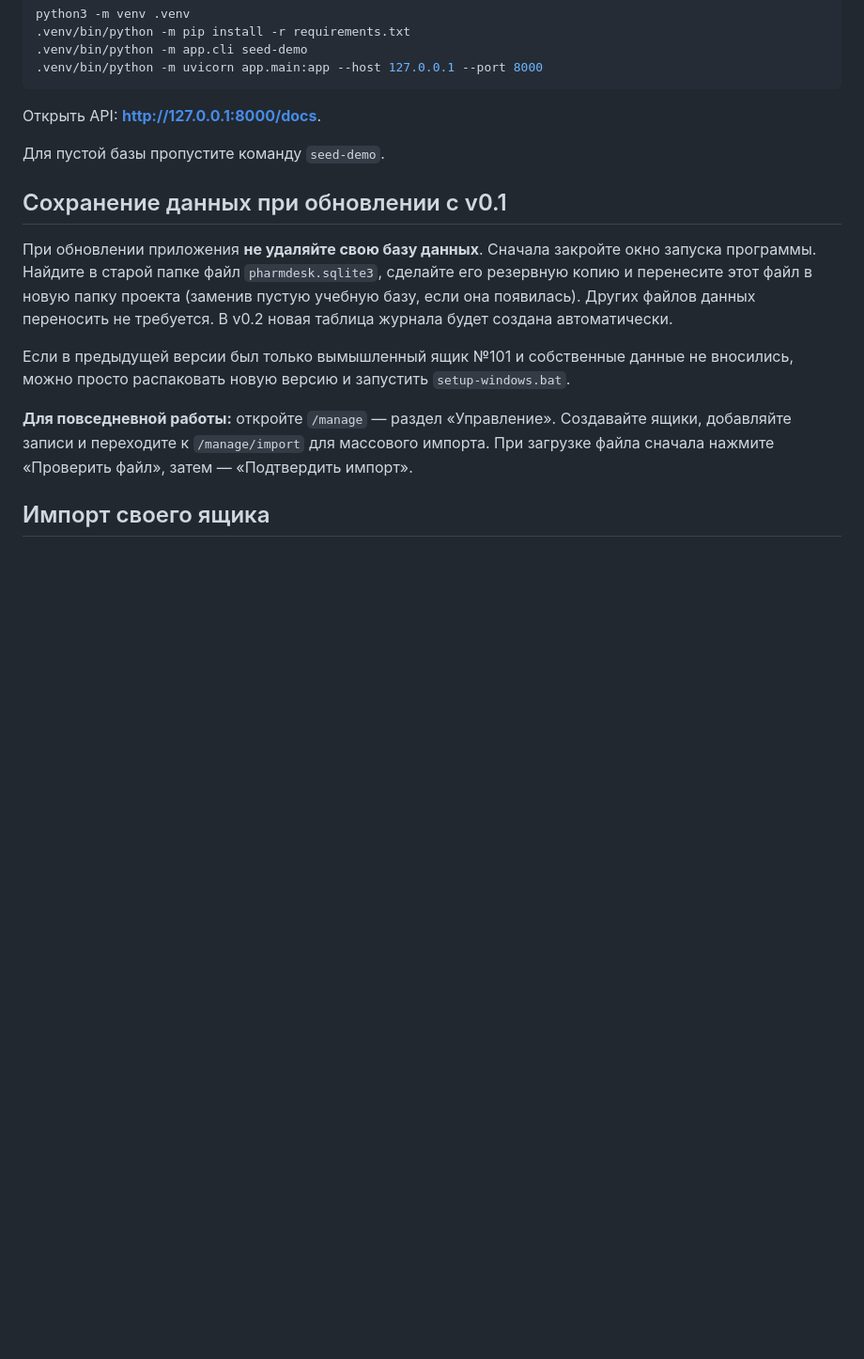
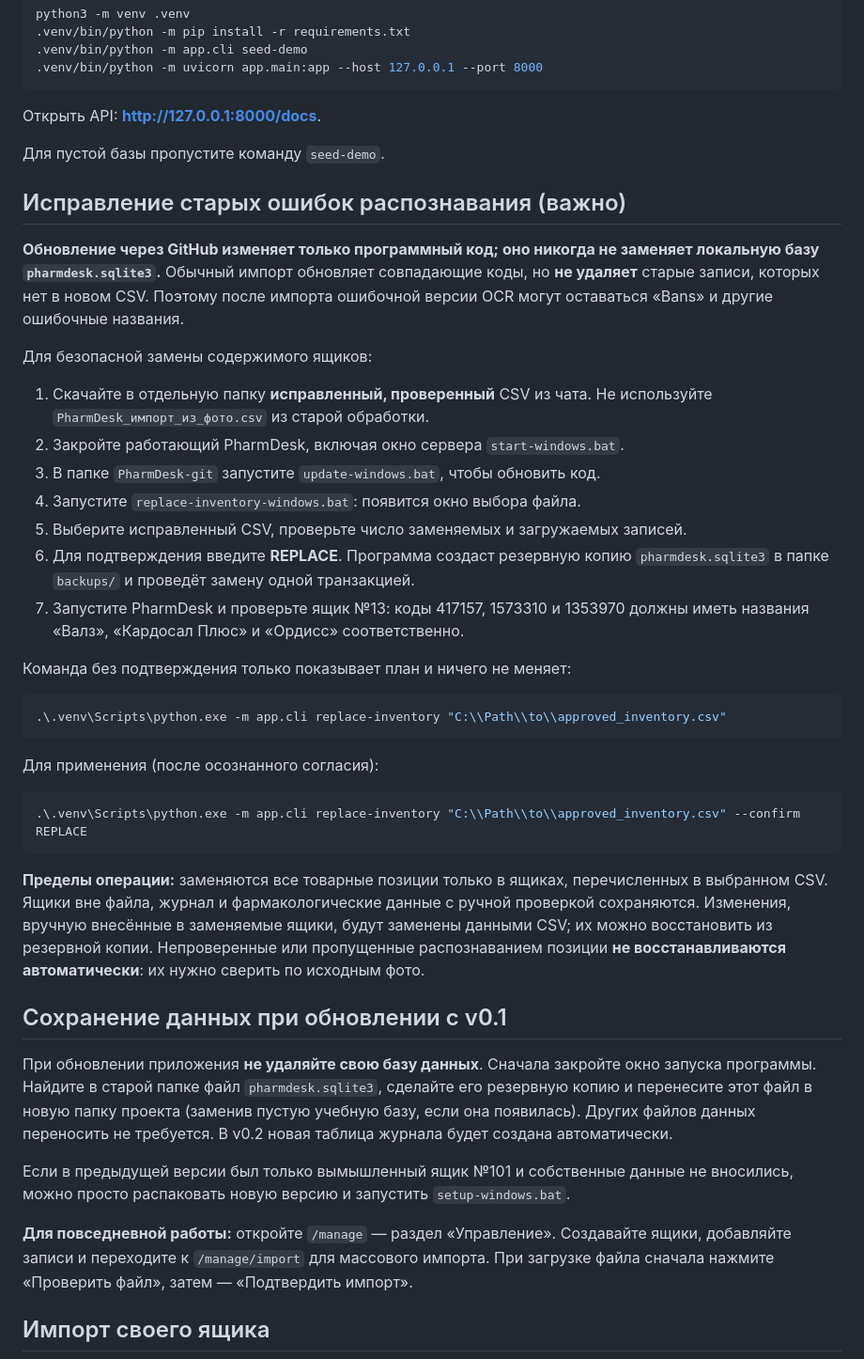
Before and after one commit to BogdanMaslyuk/PharmDesk, a Markdown page: README.md, the part around the change. Shown at 94% size. Drawn GitHub-style; blank space fills up the shorter version.

Commit message:
Document safe recovery from obsolete OCR inventory records

````diff
--- a/README.md
+++ b/README.md
@@ -94,6 +94,47 @@ python3 -m venv .venv
 
 Для пустой базы пропустите команду `seed-demo`.
 
+## Исправление старых ошибок распознавания (важно)
+
+**Обновление через GitHub изменяет только программный код; оно никогда не
+заменяет локальную базу `pharmdesk.sqlite3`.** Обычный импорт обновляет
+совпадающие коды, но **не удаляет** старые записи, которых нет в новом CSV.
+Поэтому после импорта ошибочной версии OCR могут оставаться «Bans» и другие
+ошибочные названия.
+
+Для безопасной замены содержимого ящиков:
+
+1. Скачайте в отдельную папку **исправленный, проверенный** CSV из чата.
+   Не используйте `PharmDesk_импорт_из_фото.csv` из старой обработки.
+2. Закройте работающий PharmDesk, включая окно сервера `start-windows.bat`.
+3. В папке `PharmDesk-git` запустите `update-windows.bat`, чтобы обновить код.
+4. Запустите `replace-inventory-windows.bat`: появится окно выбора файла.
+5. Выберите исправленный CSV, проверьте число заменяемых и загружаемых записей.
+6. Для подтверждения введите **REPLACE**. Программа создаст резервную копию
+   `pharmdesk.sqlite3` в папке `backups/` и проведёт замену одной транзакцией.
+7. Запустите PharmDesk и проверьте ящик №13:
+   коды 417157, 1573310 и 1353970 должны иметь названия «Валз»,
+   «Кардосал Плюс» и «Ордисс» соответственно.
+
+Команда без подтверждения только показывает план и ничего не меняет:
+
+```powershell
+.\.venv\Scripts\python.exe -m app.cli replace-inventory "C:\\Path\\to\\approved_inventory.csv"
+```
+
+Для применения (после осознанного согласия):
+
+```powershell
+.\.venv\Scripts\python.exe -m app.cli replace-inventory "C:\\Path\\to\\approved_inventory.csv" --confirm REPLACE
+```
+
+**Пределы операции:** заменяются все товарные позиции только в ящиках,
+перечисленных в выбранном CSV. Ящики вне файла, журнал и фармакологические
+данные с ручной проверкой сохраняются. Изменения, вручную внесённые
+в заменяемые ящики, будут заменены данными CSV; их можно восстановить из
+резервной копии. Непроверенные или пропущенные распознаванием позиции
+**не восстанавливаются автоматически**: их нужно сверить по исходным фото.
+
 ## Сохранение данных при обновлении с v0.1
 
 При обновлении приложения **не удаляйте свою базу данных**. Сначала закройте окно запуска программы. Найдите в старой папке файл `pharmdesk.sqlite3`, сделайте его резервную копию и перенесите этот файл в новую папку проекта (заменив пустую учебную базу, если она появилась). Других файлов данных переносить не требуется. В v0.2 новая таблица журнала будет создана автоматически.
````
